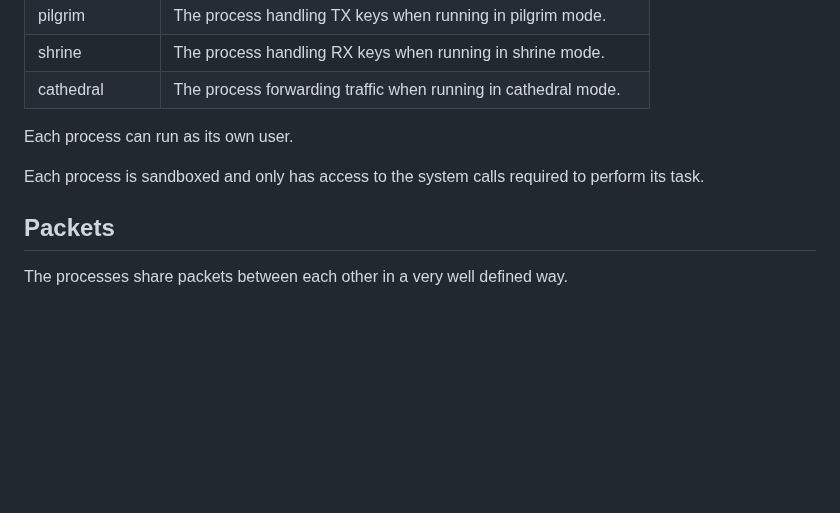
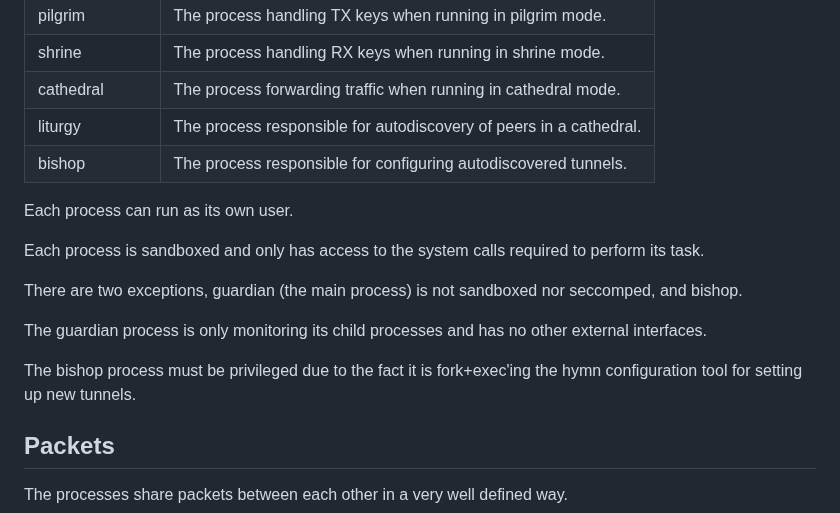
Before and after one commit to jorisvink/sanctum, a Markdown page: README.md, the part around the change. GitHub-like rendering; blank space fills up the shorter version.

Commit message:
mention liturgy

```diff
--- a/README.md
+++ b/README.md
@@ -43,11 +43,22 @@ There are several processes that make up a sanctum instance:
 | pilgrim | The process handling TX keys when running in pilgrim mode.
 | shrine | The process handling RX keys when running in shrine mode.
 | cathedral | The process forwarding traffic when running in cathedral mode.
+| liturgy | The process responsible for autodiscovery of peers in a cathedral.
+| bishop | The process responsible for configuring autodiscovered tunnels.
 
 Each process can run as its own user.
 
 Each process is sandboxed and only has access to the system calls
 required to perform its task.
+
+There are two exceptions, guardian (the main process) is not sandboxed
+nor seccomped, and bishop.
+
+The guardian process is only monitoring its child processes and has no
+other external interfaces.
+
+The bishop process must be privileged due to the fact it is fork+exec'ing
+the hymn configuration tool for setting up new tunnels.
 
 ## Packets
 
```
